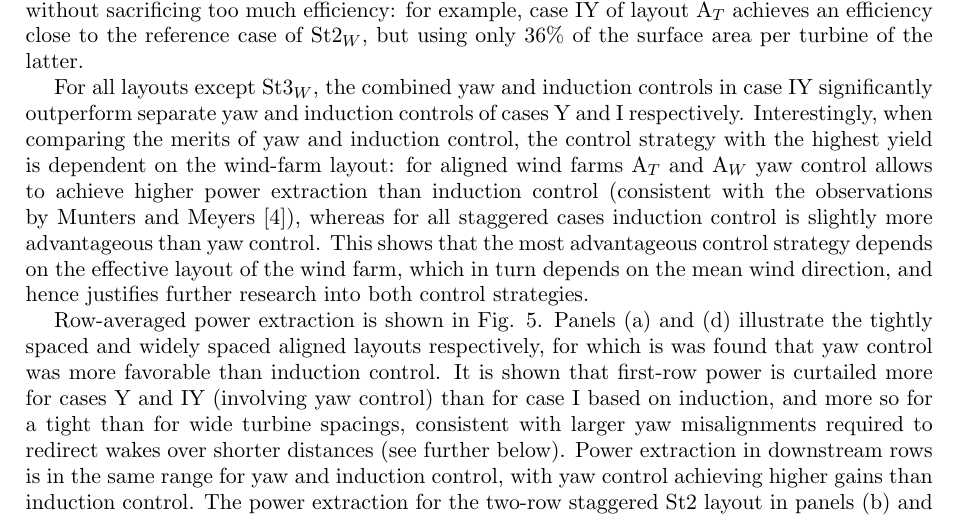
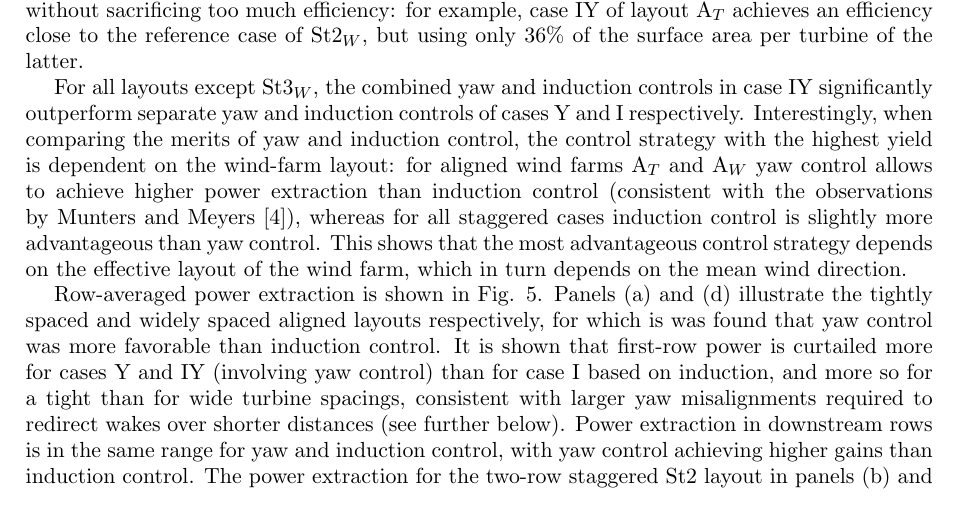
Before and after one commit to wmunters/paper_torque18, a LaTeX document (fullpaper/torque.tex): part of page 5 of 11, cut so that both start at the same text. Compiled offline with pdfLaTeX.

Commit message:
Johan comment 7

```diff
--- a/fullpaper/torque.tex
+++ b/fullpaper/torque.tex
@@ -116,7 +116,7 @@ As mentioned above, optimizations are terminated after 80 optimization iteration
 
 Figure \ref{fig:wf_effic} and Table \ref{tab:efficiency_numerical_vals} show the wind-farm efficiency for all simulation cases. A first observation is that the optimal control approach achieves significant power gains in every case except for case Y in St3$_W$. The latter can be explained by the fact that the St3$_W$ layout already has a relatively high reference efficiency due to its large streamwise turbine spacing and that the turbine placement leaves limited room for increasing power through wake redirection. Furthermore, the improvements in wind-farm efficiency are higher for wind farms with more severe axial wake interactions, i.e. higher for aligned than for staggered layouts, and higher for tight than for wide spacings. Note also that optimal control allows the turbine density to be increased significantly without sacrificing too much efficiency: for example, case IY of layout A$_T$ achieves an efficiency close to the reference case of St2$_W$, but using only 36$\%$ of the surface area per turbine of the latter.
 
-For all layouts except St3$_W$, the combined yaw and induction controls in case IY significantly outperform separate yaw and induction controls of cases Y and I respectively. Interestingly, when comparing the merits of yaw and induction control, the control strategy with the highest yield is dependent on the wind-farm layout: for aligned wind farms A$_T$ and A$_W$ yaw control allows to achieve higher power extraction than induction control (consistent with the observations by Munters and Meyers \cite{muntersenergies}), whereas for all staggered cases induction control is slightly more advantageous than yaw control. This shows that the most advantageous control strategy depends on the effective layout of the wind farm, which in turn depends on the mean wind direction, and hence justifies further research into both control strategies.
+For all layouts except St3$_W$, the combined yaw and induction controls in case IY significantly outperform separate yaw and induction controls of cases Y and I respectively. Interestingly, when comparing the merits of yaw and induction control, the control strategy with the highest yield is dependent on the wind-farm layout: for aligned wind farms A$_T$ and A$_W$ yaw control allows to achieve higher power extraction than induction control (consistent with the observations by Munters and Meyers \cite{muntersenergies}), whereas for all staggered cases induction control is slightly more advantageous than yaw control. This shows that the most advantageous control strategy depends on the effective layout of the wind farm, which in turn depends on the mean wind direction.
 
 \begin{figure}
 	\includegraphics[width=\textwidth]{Torque18/power_gain_bar}
```
